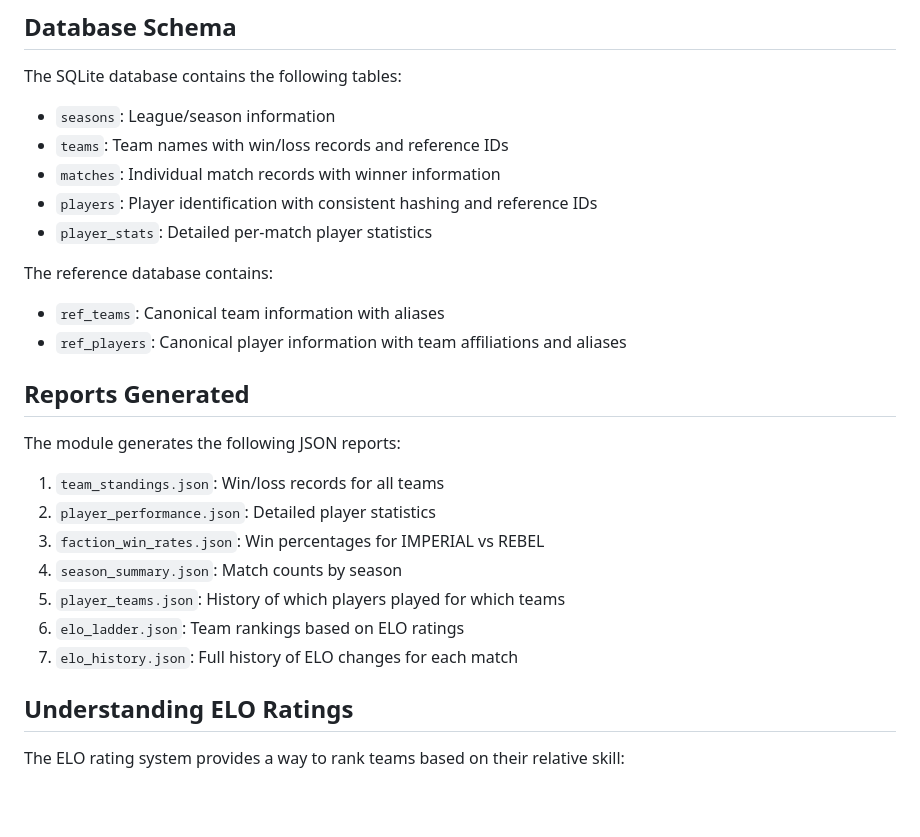
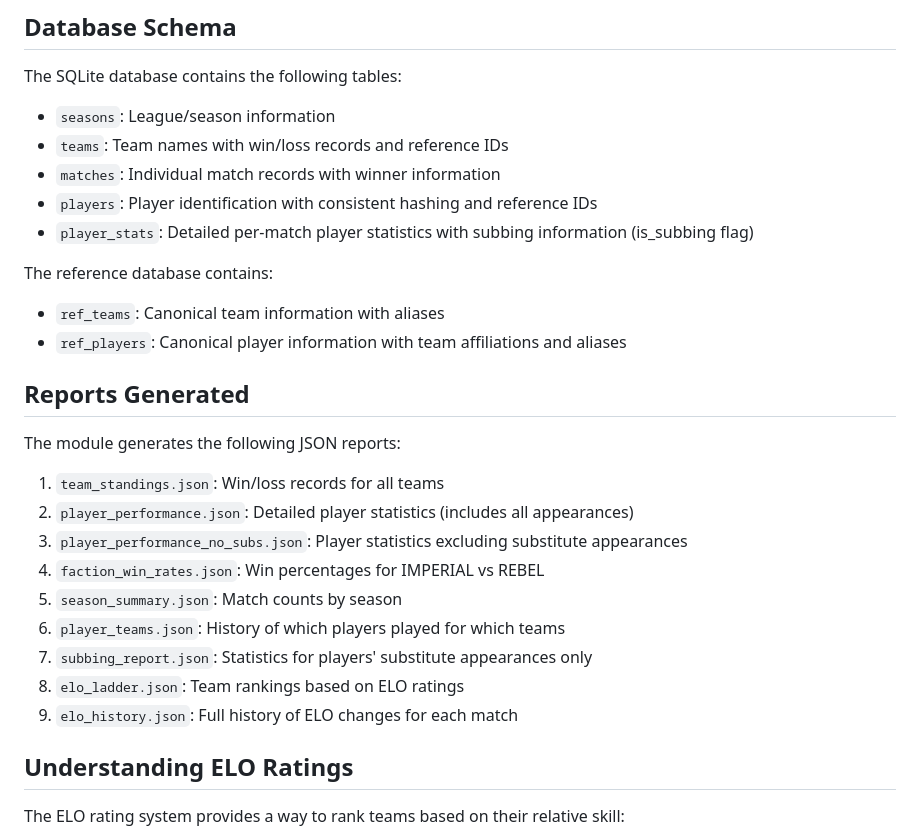
Before and after one commit to GMT-ERiSi/score-reader, a Markdown page: stats_reader/README.md, the part around one of its changes. Drawn GitHub-style; blank space fills up the shorter version.

```diff
--- a/stats_reader/README.md
+++ b/stats_reader/README.md
@@ -120,7 +120,7 @@ The SQLite database contains the following tables:
 - `teams`: Team names with win/loss records and reference IDs
 - `matches`: Individual match records with winner information
 - `players`: Player identification with consistent hashing and reference IDs
-- `player_stats`: Detailed per-match player statistics
+- `player_stats`: Detailed per-match player statistics with subbing information (is_subbing flag)
 
 The reference database contains:
 - `ref_teams`: Canonical team information with aliases
@@ -131,12 +131,14 @@ The reference database contains:
 The module generates the following JSON reports:
 
 1. `team_standings.json`: Win/loss records for all teams
-2. `player_performance.json`: Detailed player statistics
-3. `faction_win_rates.json`: Win percentages for IMPERIAL vs REBEL
-4. `season_summary.json`: Match counts by season
-5. `player_teams.json`: History of which players played for which teams
-6. `elo_ladder.json`: Team rankings based on ELO ratings
-7. `elo_history.json`: Full history of ELO changes for each match
+2. `player_performance.json`: Detailed player statistics (includes all appearances)
+3. `player_performance_no_subs.json`: Player statistics excluding substitute appearances
+4. `faction_win_rates.json`: Win percentages for IMPERIAL vs REBEL
+5. `season_summary.json`: Match counts by season
+6. `player_teams.json`: History of which players played for which teams
+7. `subbing_report.json`: Statistics for players' substitute appearances only
+8. `elo_ladder.json`: Team rankings based on ELO ratings
+9. `elo_history.json`: Full history of ELO changes for each match
 
 ## Understanding ELO Ratings
 
```
Also changed, not shown: other parts of stats_reader/README.md (+39 -0 lines), README.md (+38 -0 lines).
